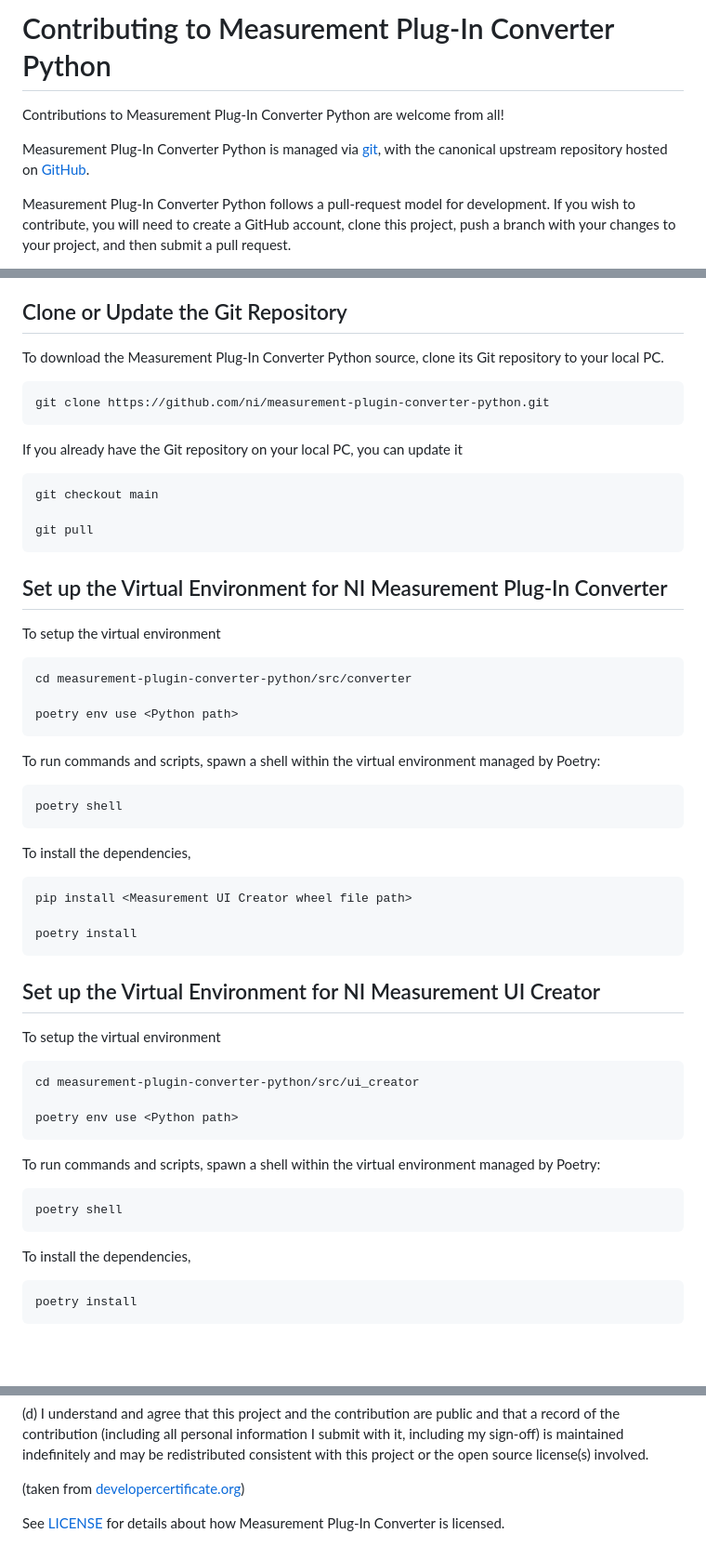
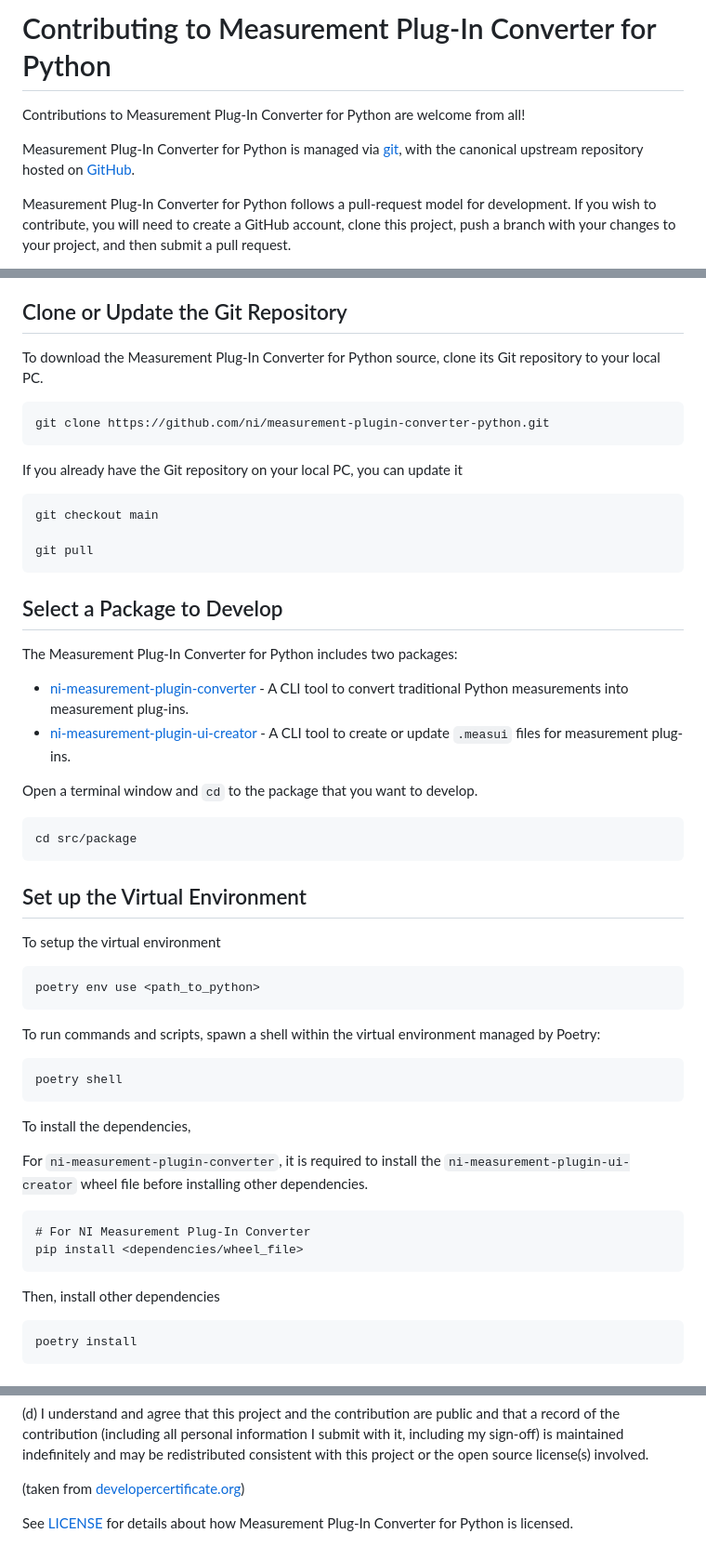
Before and after one commit to ni/measurement-plugin-converter-python, a Markdown page: CONTRIBUTING.md, 3 parts joined by grey strips. Shown at 93% size. Rendered like a GitHub page; blank space fills up the shorter version.

Commit message:
docs: update CONTRIBUTING.md as per PR comments

````diff
--- a/CONTRIBUTING.md
+++ b/CONTRIBUTING.md
@@ -1,11 +1,11 @@
-# Contributing to Measurement Plug-In Converter Python
+# Contributing to Measurement Plug-In Converter for Python
 
-Contributions to Measurement Plug-In Converter Python are welcome from all!
+Contributions to Measurement Plug-In Converter for Python are welcome from all!
 
-Measurement Plug-In Converter Python is managed via [git](https://git-scm.com), with the canonical upstream
+Measurement Plug-In Converter for Python is managed via [git](https://git-scm.com), with the canonical upstream
 repository hosted on [GitHub](https://github.com/ni/measurement-plugin-converter-python).
 
-Measurement Plug-In Converter Python follows a pull-request model for development.  If
+Measurement Plug-In Converter for Python follows a pull-request model for development.  If
 you wish to contribute, you will need to create a GitHub account, clone this
 project, push a branch with your changes to your project, and then submit a
 pull request.
@@ -34,7 +34,7 @@ for more details.
 
 ## Clone or Update the Git Repository
 
-To download the Measurement Plug-In Converter Python source, clone its Git
+To download the Measurement Plug-In Converter for Python source, clone its Git
 repository to your local PC.
 
 ```cmd
@@ -49,14 +49,25 @@ git checkout main
 git pull
 ```
 
-## Set up the Virtual Environment for NI Measurement Plug-In Converter
+## Select a Package to Develop
+
+The Measurement Plug-In Converter for Python includes two packages:
+
+- [ni-measurement-plugin-converter](https://github.com/ni/measurement-plugin-converter-python/tree/users/amurali/update-documents/src/converter) - A CLI tool to convert traditional Python measurements into measurement plug-ins.
+- [ni-measurement-plugin-ui-creator](https://github.com/ni/measurement-plugin-converter-python/tree/users/amurali/update-documents/src/ui_creator) - A CLI tool to create or update `.measui` files for measurement plug-ins.
+
+Open a terminal window and `cd` to the package that you want to develop.
+
+```cmd
+cd src/package
+```
+
+## Set up the Virtual Environment
 
 To setup the virtual environment
 
 ```cmd
-cd measurement-plugin-converter-python/src/converter
-
-poetry env use <Python path>
+poetry env use <path_to_python>
 ```
 
 To run commands and scripts, spawn a shell within the virtual environment managed by Poetry:
@@ -67,29 +78,14 @@ poetry shell
 
 To install the dependencies,
 
+For `ni-measurement-plugin-converter`, it is required to install the `ni-measurement-plugin-ui-creator` wheel file before installing other dependencies.
+
 ```cmd
-pip install <Measurement UI Creator wheel file path>
-
-poetry install
+# For NI Measurement Plug-In Converter
+pip install <dependencies/wheel_file>
 ```
 
-## Set up the Virtual Environment for NI Measurement UI Creator
-
-To setup the virtual environment
-
-```cmd
-cd measurement-plugin-converter-python/src/ui_creator
-
-poetry env use <Python path>
-```
-
-To run commands and scripts, spawn a shell within the virtual environment managed by Poetry:
-
-```cmd
-poetry shell
-```
-
-To install the dependencies,
+Then, install other dependencies
 
 ```cmd
 poetry install
@@ -191,4 +187,4 @@ unless the dependency uses semantic versioning.
 (taken from [developercertificate.org](https://developercertificate.org/))
 
 See [LICENSE](https://github.com/ni/measurement-plugin-converter-python/blob/main/LICENSE)
-for details about how Measurement Plug-In Converter is licensed.
+for details about how Measurement Plug-In Converter for Python is licensed.
````
Also changed, not shown: other parts of CONTRIBUTING.md (+2 -2 lines), README.md (+3 -3 lines).
